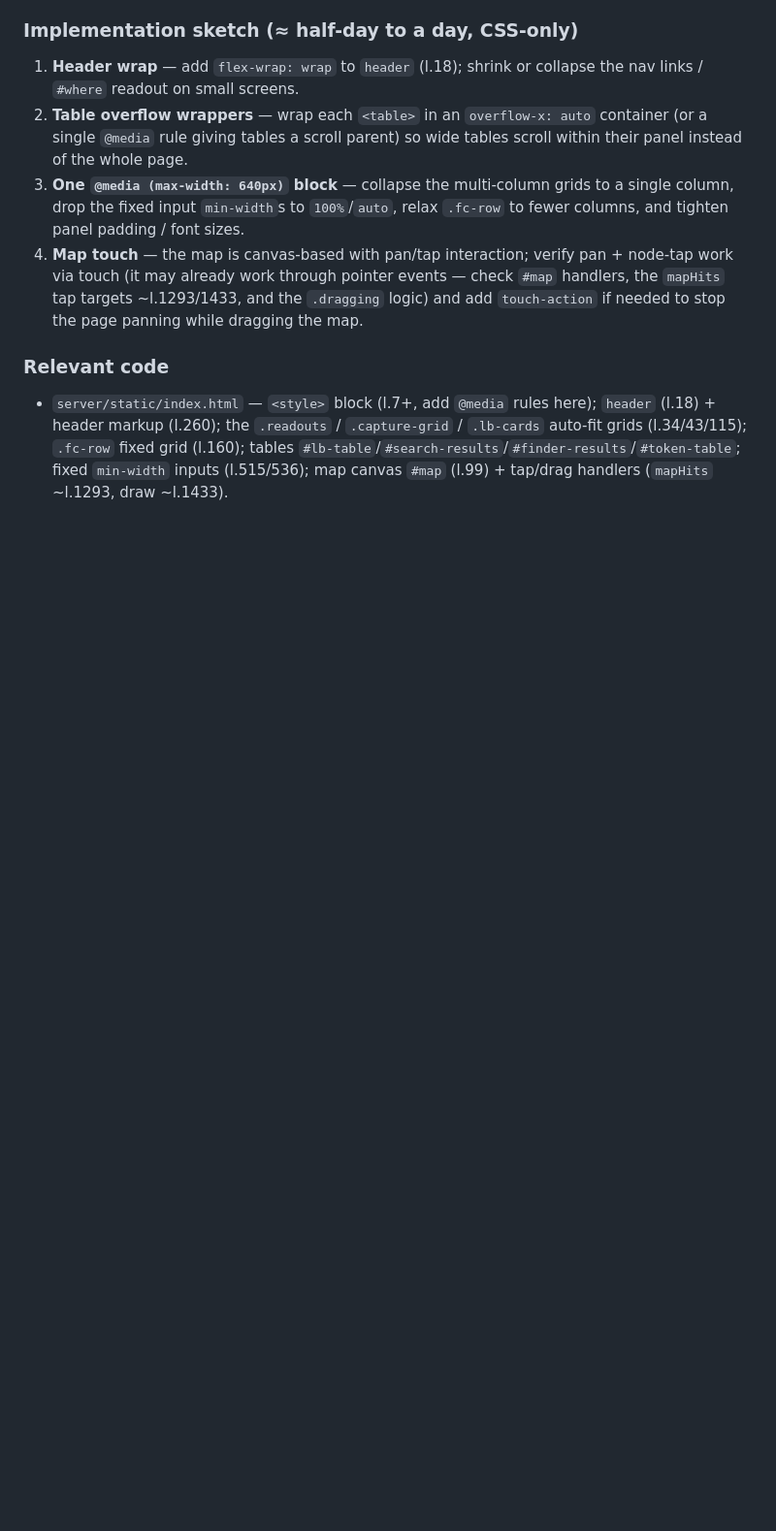
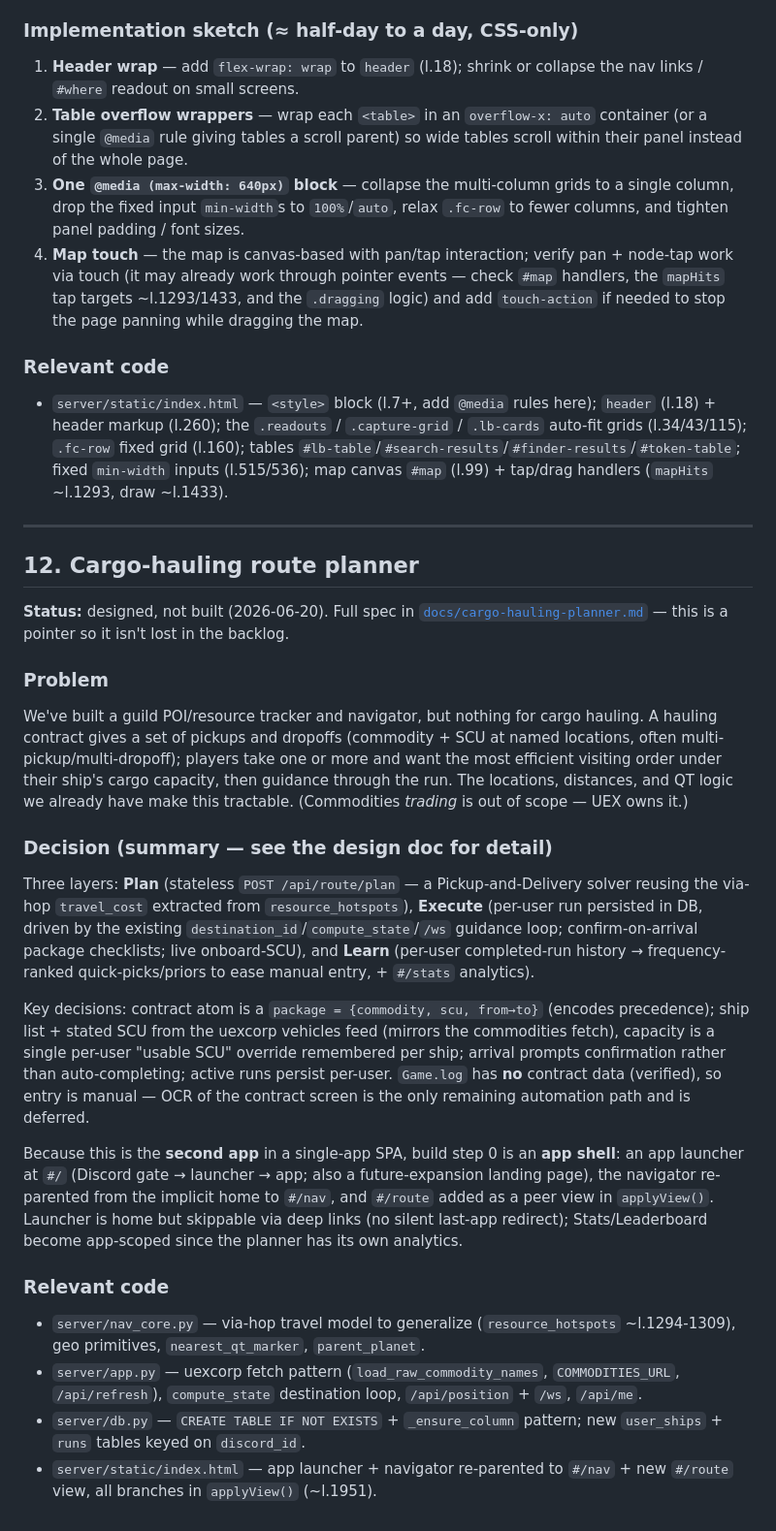
Before and after one commit to ByteCollectiveIO/sc-nav, a Markdown page: docs/feature-backlog.md, the part around the change. Shown at 97% size. Rendered like a GitHub page; blank space fills up the shorter version.

```diff
--- a/docs/feature-backlog.md
+++ b/docs/feature-backlog.md
@@ -829,3 +829,56 @@ architecture change — almost entirely CSS.
   `#lb-table`/`#search-results`/`#finder-results`/`#token-table`; fixed
   `min-width` inputs (l.515/536); map canvas `#map` (l.99) + tap/drag handlers
   (`mapHits` ~l.1293, draw ~l.1433).
+
+---
+
+## 12. Cargo-hauling route planner
+
+**Status:** designed, not built (2026-06-20). Full spec in
+[`docs/cargo-hauling-planner.md`](cargo-hauling-planner.md) — this is a pointer
+so it isn't lost in the backlog.
+
+### Problem
+
+We've built a guild POI/resource tracker and navigator, but nothing for cargo
+hauling. A hauling contract gives a set of pickups and dropoffs (commodity + SCU
+at named locations, often multi-pickup/multi-dropoff); players take one or more
+and want the most efficient visiting order under their ship's cargo capacity,
+then guidance through the run. The locations, distances, and QT logic we already
+have make this tractable. (Commodities *trading* is out of scope — UEX owns it.)
+
+### Decision (summary — see the design doc for detail)
+
+Three layers: **Plan** (stateless `POST /api/route/plan` — a Pickup-and-Delivery
+solver reusing the via-hop `travel_cost` extracted from `resource_hotspots`),
+**Execute** (per-user run persisted in DB, driven by the existing
+`destination_id`/`compute_state`/`/ws` guidance loop; confirm-on-arrival package
+checklists; live onboard-SCU), and **Learn** (per-user completed-run history →
+frequency-ranked quick-picks/priors to ease manual entry, + `#/stats` analytics).
+
+Key decisions: contract atom is a `package = {commodity, scu, from→to}` (encodes
+precedence); ship list + stated SCU from the uexcorp vehicles feed (mirrors the
+commodities fetch), capacity is a single per-user "usable SCU" override
+remembered per ship; arrival prompts confirmation rather than auto-completing;
+active runs persist per-user. `Game.log` has **no** contract data (verified), so
+entry is manual — OCR of the contract screen is the only remaining automation
+path and is deferred.
+
+Because this is the **second app** in a single-app SPA, build step 0 is an **app
+shell**: an app launcher at `#/` (Discord gate → launcher → app; also a
+future-expansion landing page), the navigator re-parented from the implicit home
+to `#/nav`, and `#/route` added as a peer view in `applyView()`. Launcher is home
+but skippable via deep links (no silent last-app redirect); Stats/Leaderboard
+become app-scoped since the planner has its own analytics.
+
+### Relevant code
+
+- `server/nav_core.py` — via-hop travel model to generalize (`resource_hotspots`
+  ~l.1294-1309), geo primitives, `nearest_qt_marker`, `parent_planet`.
+- `server/app.py` — uexcorp fetch pattern (`load_raw_commodity_names`,
+  `COMMODITIES_URL`, `/api/refresh`), `compute_state` destination loop,
+  `/api/position` + `/ws`, `/api/me`.
+- `server/db.py` — `CREATE TABLE IF NOT EXISTS` + `_ensure_column` pattern; new
+  `user_ships` + `runs` tables keyed on `discord_id`.
+- `server/static/index.html` — app launcher + navigator re-parented to `#/nav` +
+  new `#/route` view, all branches in `applyView()` (~l.1951).
```
Also changed, not shown: docs/cargo-hauling-planner.md (added, +303 -0 lines).
